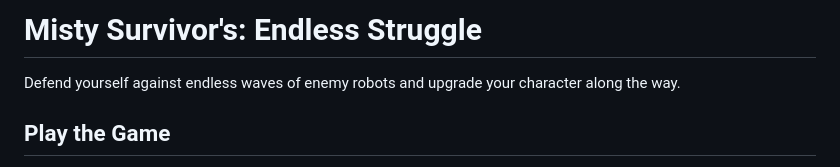
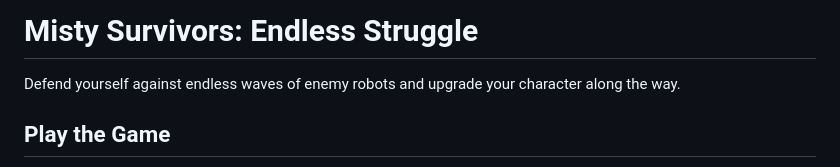
Before and after one commit to Pepperoni2/CCL1, a Markdown page: README.md, the part around the change printed below. GitHub-like rendering.

```diff
--- a/README.md
+++ b/README.md
@@ -1,4 +1,4 @@
-# Misty Survivor's: Endless Struggle
+# Misty Survivors: Endless Struggle
 Defend yourself against endless waves of enemy robots and upgrade your character along the way.
 
 ## **Play the Game**
```
Also changed, not shown: other parts of README.md (+13 -0 lines).
